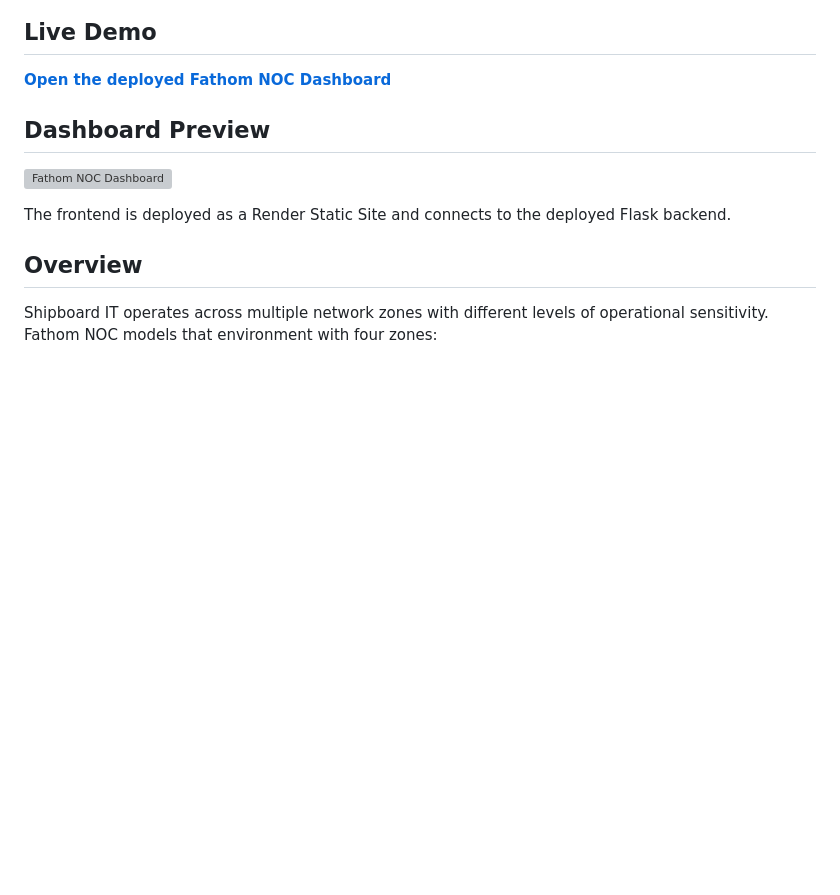
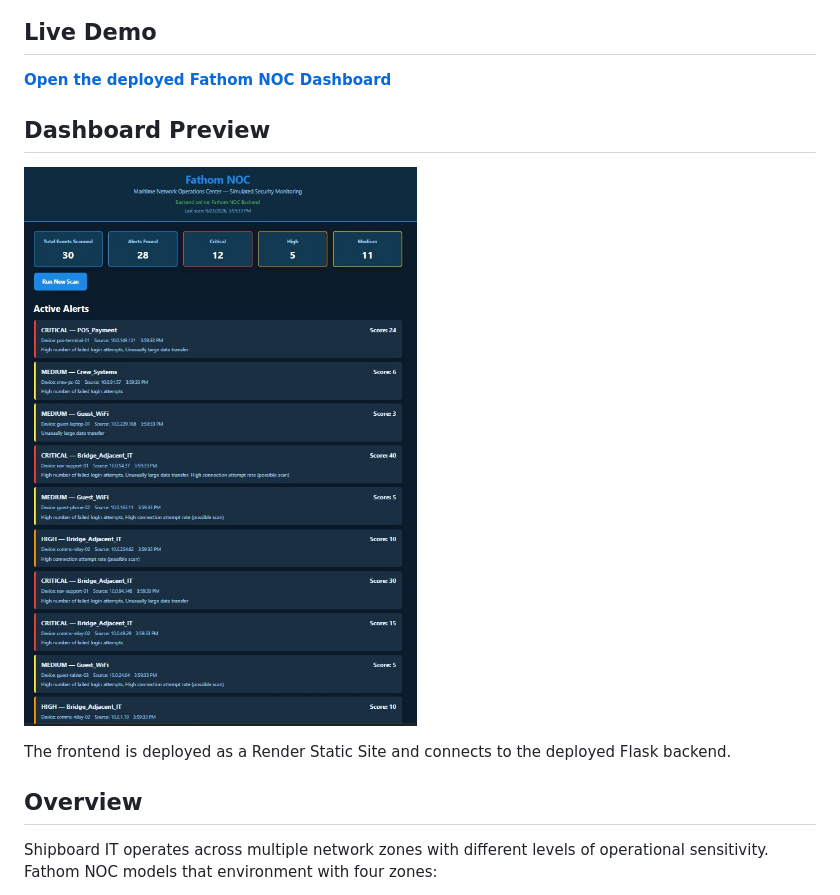
Before and after one commit to gunasheela112-lab/fathom-noc, a Markdown page: README.md, the part around the change. Drawn GitHub-style; blank space fills up the shorter version; grey boxes are pictures that could not be loaded.

Commit message:
Change dashboard preview image from PNG to JPG
Updated the image format for the dashboard preview.

```diff
--- a/README.md
+++ b/README.md
@@ -10,7 +10,7 @@ A lightweight maritime Network Operations Center dashboard that simulates shipbo
 
 ## Dashboard Preview
 
-![Fathom NOC Dashboard](fathom-noc-dashboard.png)
+![Fathom NOC Dashboard](fathom-noc-dashboard.jpg)
 
 The frontend is deployed as a Render Static Site and connects to the deployed Flask backend.
 
```
